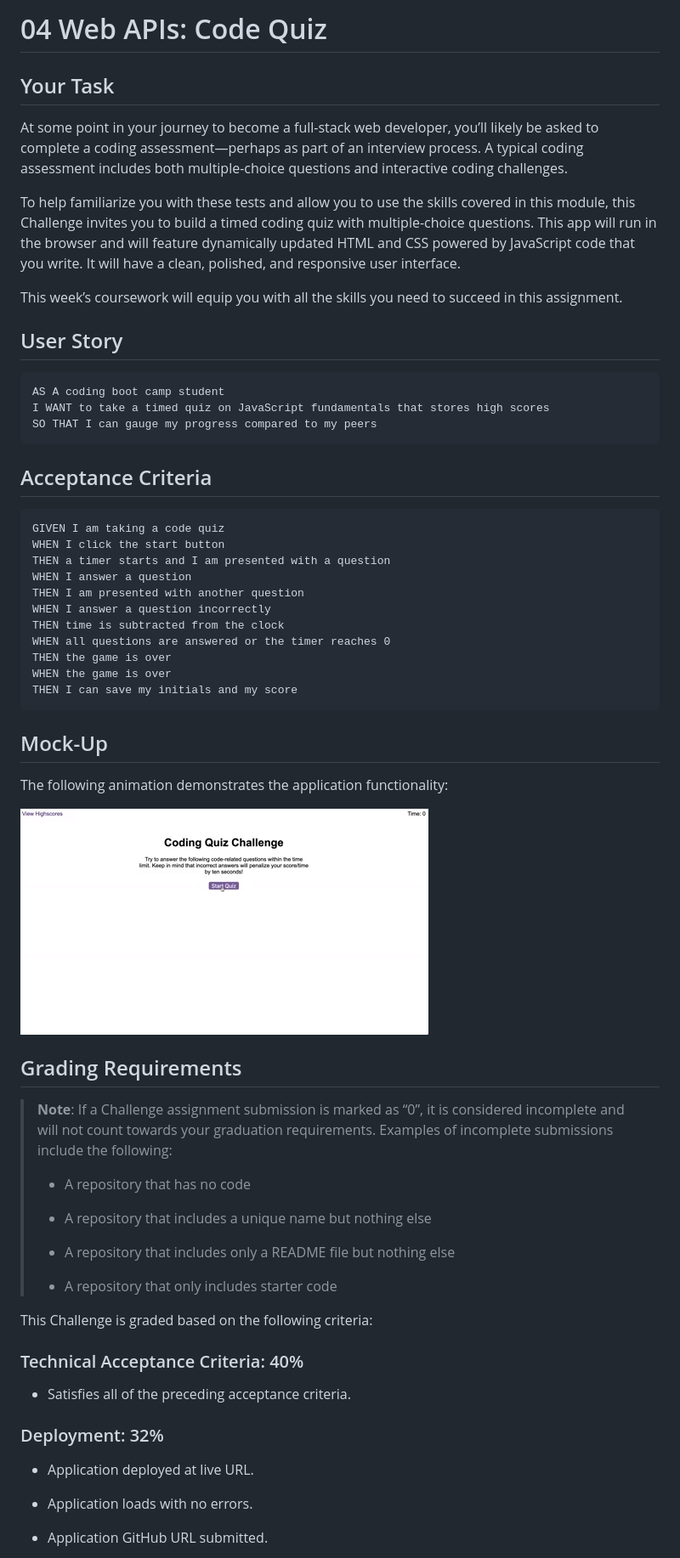
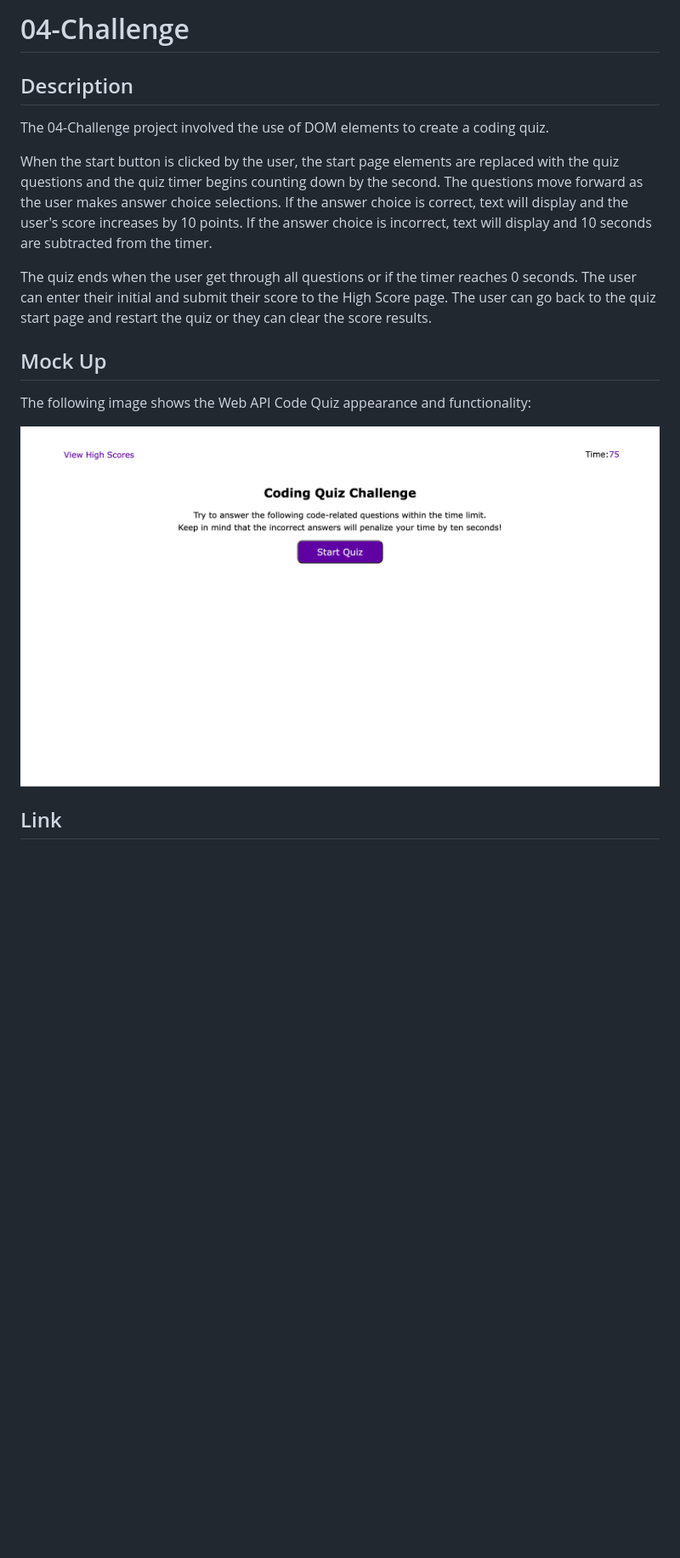
Before and after one commit to swaguespack/04-Challenge, a Markdown page: README.md, the part around the change printed below. Shown: that part at 85% size. Drawn GitHub-style; pictures changed too: Assets/webAPI_codeQuiz.png (added); blank space fills up the shorter version.

````diff
--- a/README.md
+++ b/README.md
@@ -1,66 +1,20 @@
-# 04 Web APIs: Code Quiz
+# 04-Challenge
 
-## Your Task
+## Description
 
-At some point in your journey to become a full-stack web developer, you’ll likely be asked to complete a coding assessment&mdash;perhaps as part of an interview process. A typical coding assessment includes both multiple-choice questions and interactive coding challenges.
+The 04-Challenge project involved the use of DOM elements to create a coding quiz.
 
-To help familiarize you with these tests and allow you to use the skills covered in this module, this Challenge invites you to build a timed coding quiz with multiple-choice questions. This app will run in the browser and will feature dynamically updated HTML and CSS powered by JavaScript code that you write. It will have a clean, polished, and responsive user interface.
+When the start button is clicked by the user, the start page elements are replaced with the quiz questions and the quiz timer begins counting down by the second. The questions move forward as the user makes answer choice selections. If the answer choice is correct, text will display and the user's score increases by 10 points. If the answer choice is incorrect, text will display and 10 seconds are subtracted from the timer.
 
-This week’s coursework will equip you with all the skills you need to succeed in this assignment.
+The quiz ends when the user get through all questions or if the timer reaches 0 seconds. The user can enter their initial and submit their score to the High Score page. The user can go back to the quiz start page and restart the quiz or they can clear the score results.
 
-## User Story
 
-```
-AS A coding boot camp student
-I WANT to take a timed quiz on JavaScript fundamentals that stores high scores
-SO THAT I can gauge my progress compared to my peers
-```
+## Mock Up
 
-## Acceptance Criteria
+The following image shows the Web API Code Quiz appearance and functionality:
 
-```
-GIVEN I am taking a code quiz
-WHEN I click the start button
-THEN a timer starts and I am presented with a question
-WHEN I answer a question
-THEN I am presented with another question
-WHEN I answer a question incorrectly
-THEN time is subtracted from the clock
-WHEN all questions are answered or the timer reaches 0
-THEN the game is over
-WHEN the game is over
-THEN I can save my initials and my score
-```
+![The Code Quiz inclides a button that starts the quiz and timer and a button to view high scores](./Assets/webAPI_codeQuiz.png)
 
-## Mock-Up
 
-The following animation demonstrates the application functionality:
+## Link
 
-![A user clicks through an interactive coding quiz, then enters initials to save the high score before resetting and starting over.](./Assets/04-web-apis-homework-demo.gif)
-
-## Grading Requirements
-
-> **Note**: If a Challenge assignment submission is marked as “0”, it is considered incomplete and will not count towards your graduation requirements. Examples of incomplete submissions include the following:
->
-> * A repository that has no code
->
-> * A repository that includes a unique name but nothing else
->
-> * A repository that includes only a README file but nothing else
->
-> * A repository that only includes starter code
-
-This Challenge is graded based on the following criteria:
-
-### Technical Acceptance Criteria: 40%
-
-* Satisfies all of the preceding acceptance criteria.
-
-### Deployment: 32%
-
-* Application deployed at live URL.
-
-* Application loads with no errors.
-
-* Application GitHub URL submitted.
-
````
Also changed, not shown: other parts of README.md (+1 -33 lines).
